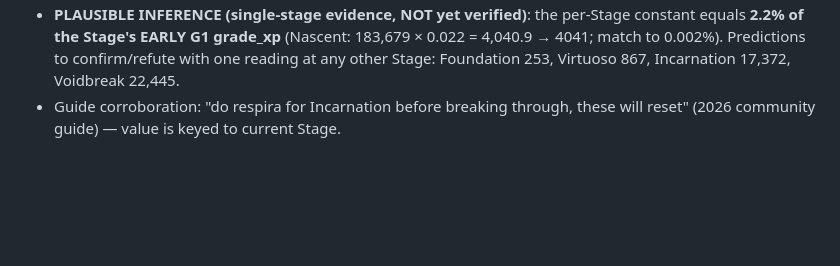
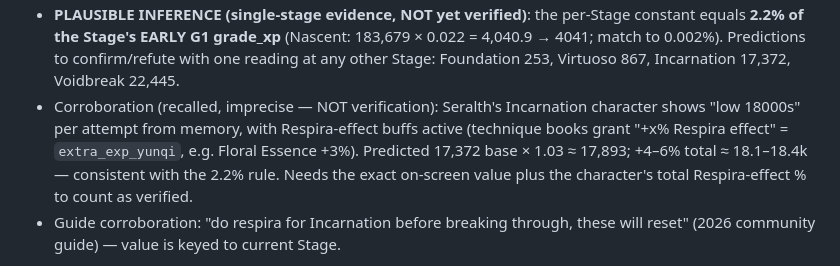
Before and after one commit to Seralth/BreakthroughCalc, a Markdown page: docs/knowledge/game-mechanics-verified.md, the part around the change. Drawn GitHub-style; blank space fills up the shorter version.

Commit message:
docs: Incarnation low-18k recalled reading corroborates 2.2% Respira rule
Co-Authored-By: Claude Fable 5 <noreply@anthropic.com>

```diff
--- a/docs/knowledge/game-mechanics-verified.md
+++ b/docs/knowledge/game-mechanics-verified.md
@@ -100,6 +100,13 @@ entire major Stage — it does not scale with phase or grade.
   (Nascent: 183,679 × 0.022 = 4,040.9 → 4041; match to 0.002%).
   Predictions to confirm/refute with one reading at any other Stage:
   Foundation 253, Virtuoso 867, Incarnation 17,372, Voidbreak 22,445.
+- Corroboration (recalled, imprecise — NOT verification): Seralth's
+  Incarnation character shows "low 18000s" per attempt from memory, with
+  Respira-effect buffs active (technique books grant "+x% Respira effect" =
+  `extra_exp_yunqi`, e.g. Floral Essence +3%). Predicted 17,372 base × 1.03
+  ≈ 17,893; +4–6% total ≈ 18.1–18.4k — consistent with the 2.2% rule.
+  Needs the exact on-screen value plus the character's total Respira-effect %
+  to count as verified.
 - Guide corroboration: "do respira for Incarnation before breaking through,
   these will reset" (2026 community guide) — value is keyed to current Stage.
 
```
